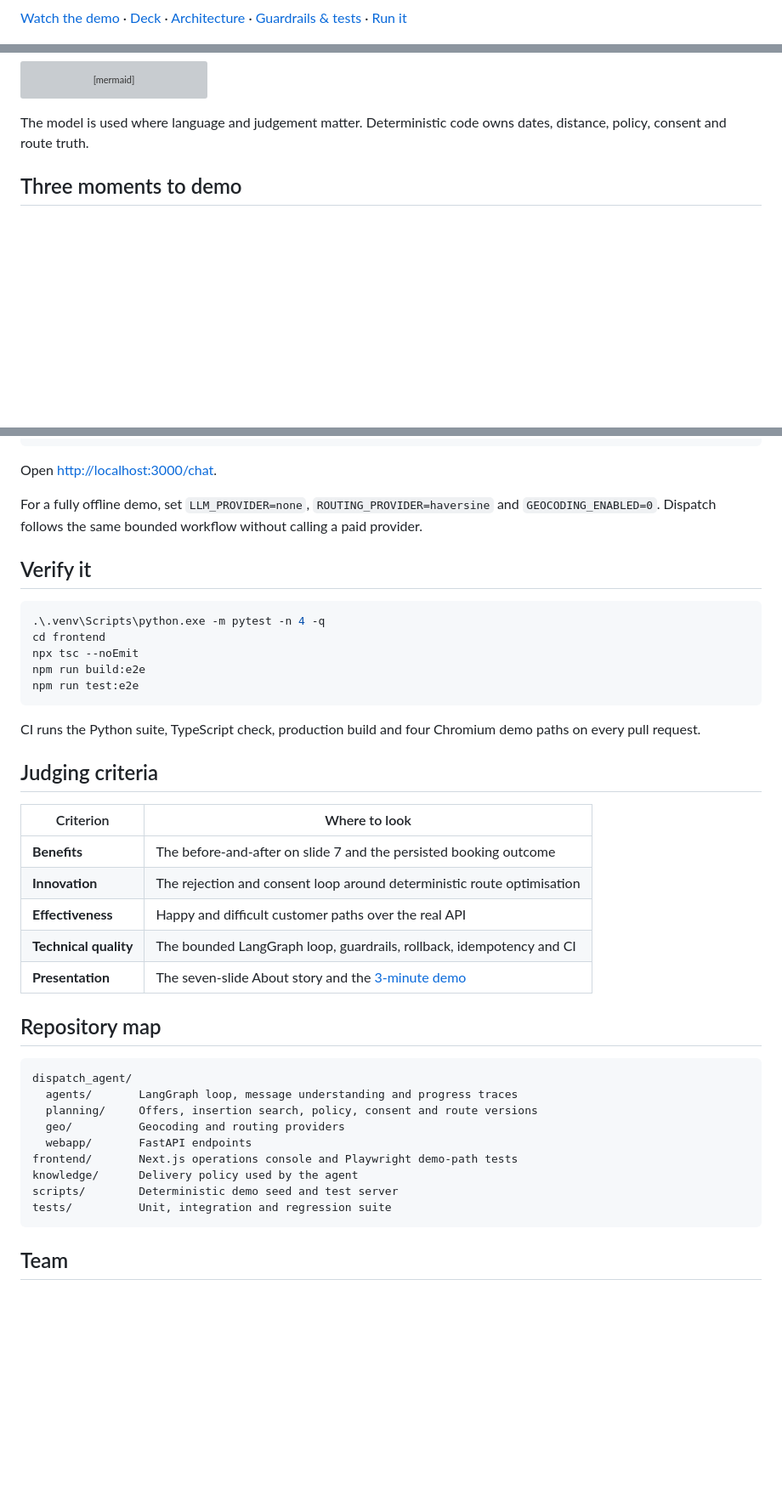
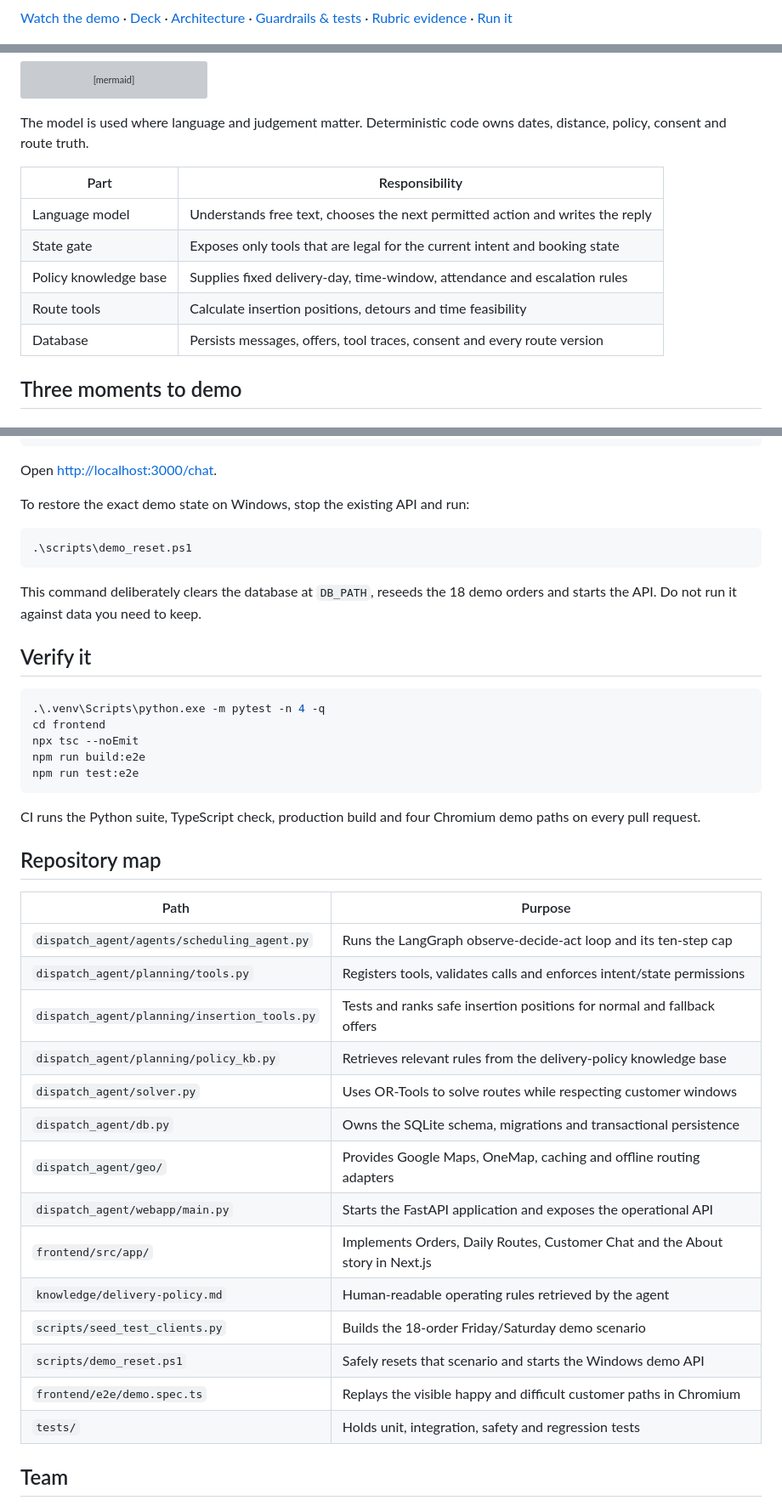
Before and after one commit to Stephensaleh1601/Delivery-Schedule-Agent, a Markdown page: README.md, 3 parts joined by grey strips. Shown at 85% size. Drawn GitHub-style; blank space fills up the shorter version; grey boxes are pictures that could not be loaded.

Commit message:
Align README with hackathon rubric

````diff
--- a/README.md
+++ b/README.md
@@ -10,7 +12,7 @@ fresh-pet-food delivery.
 [Watch the demo](https://youtu.be/IVFSnU6MvtM) ·
 [Deck](submission/Dispatch-IGNITE-Hackathon-Deck.pptx) ·
 [Architecture](#architecture) · [Guardrails & tests](#guardrails-and-tests) ·
-[Run it](#run-it)
+[Rubric evidence](#rubric-evidence) · [Run it](#run-it)
 
 [![Watch the Dispatch demo: fresh pet food needs someone home](docs/screenshots/demo-thumbnail.png)](https://youtu.be/IVFSnU6MvtM)
 
@@ -53,6 +59,14 @@ flowchart LR
 
 The model is used where language and judgement matter. Deterministic code owns
 dates, distance, policy, consent and route truth.
+
+| Part | Responsibility |
+|---|---|
+| Language model | Understands free text, chooses the next permitted action and writes the reply |
+| State gate | Exposes only tools that are legal for the current intent and booking state |
+| Policy knowledge base | Supplies fixed delivery-day, time-window, attendance and escalation rules |
+| Route tools | Calculate insertion positions, detours and time feasibility |
+| Database | Persists messages, offers, tool traces, consent and every route version |
 
 ## Three moments to demo
 
@@ -253,9 +327,14 @@ npm run dev
 
 Open [http://localhost:3000/chat](http://localhost:3000/chat).
 
-For a fully offline demo, set `LLM_PROVIDER=none`,
-`ROUTING_PROVIDER=haversine` and `GEOCODING_ENABLED=0`. Dispatch follows the
-same bounded workflow without calling a paid provider.
+To restore the exact demo state on Windows, stop the existing API and run:
+
+```powershell
+.\scripts\demo_reset.ps1
+```
+
+This command deliberately clears the database at `DB_PATH`, reseeds the 18 demo
+orders and starts the API. Do not run it against data you need to keep.
 
 ## Verify it
 
@@ -270,29 +349,24 @@ npm run test:e2e
 CI runs the Python suite, TypeScript check, production build and four Chromium
 demo paths on every pull request.
 
-## Judging criteria
-
-| Criterion | Where to look |
-|---|---|
-| **Benefits** | The before-and-after on slide 7 and the persisted booking outcome |
-| **Innovation** | The rejection and consent loop around deterministic route optimisation |
-| **Effectiveness** | Happy and difficult customer paths over the real API |
-| **Technical quality** | The bounded LangGraph loop, guardrails, rollback, idempotency and CI |
-| **Presentation** | The seven-slide About story and the [3-minute demo](https://youtu.be/IVFSnU6MvtM) |
-
 ## Repository map
 
-```text
-dispatch_agent/
-  agents/       LangGraph loop, message understanding and progress traces
-  planning/     Offers, insertion search, policy, consent and route versions
-  geo/          Geocoding and routing providers
-  webapp/       FastAPI endpoints
-frontend/       Next.js operations console and Playwright demo-path tests
-knowledge/      Delivery policy used by the agent
-scripts/        Deterministic demo seed and test server
-tests/          Unit, integration and regression suite
-```
+| Path | Purpose |
+|---|---|
+| `dispatch_agent/agents/scheduling_agent.py` | Runs the LangGraph observe-decide-act loop and its ten-step cap |
+| `dispatch_agent/planning/tools.py` | Registers tools, validates calls and enforces intent/state permissions |
+| `dispatch_agent/planning/insertion_tools.py` | Tests and ranks safe insertion positions for normal and fallback offers |
+| `dispatch_agent/planning/policy_kb.py` | Retrieves relevant rules from the delivery-policy knowledge base |
+| `dispatch_agent/solver.py` | Uses OR-Tools to solve routes while respecting customer windows |
+| `dispatch_agent/db.py` | Owns the SQLite schema, migrations and transactional persistence |
+| `dispatch_agent/geo/` | Provides Google Maps, OneMap, caching and offline routing adapters |
+| `dispatch_agent/webapp/main.py` | Starts the FastAPI application and exposes the operational API |
+| `frontend/src/app/` | Implements Orders, Daily Routes, Customer Chat and the About story in Next.js |
+| `knowledge/delivery-policy.md` | Human-readable operating rules retrieved by the agent |
+| `scripts/seed_test_clients.py` | Builds the 18-order Friday/Saturday demo scenario |
+| `scripts/demo_reset.ps1` | Safely resets that scenario and starts the Windows demo API |
+| `frontend/e2e/demo.spec.ts` | Replays the visible happy and difficult customer paths in Chromium |
+| `tests/` | Holds unit, integration, safety and regression tests |
 
 ## Team
 
````
Also changed, not shown: other parts of README.md (+66 -0 lines).
